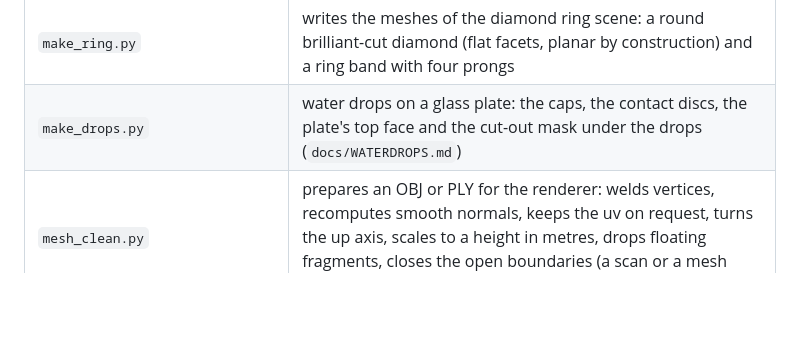
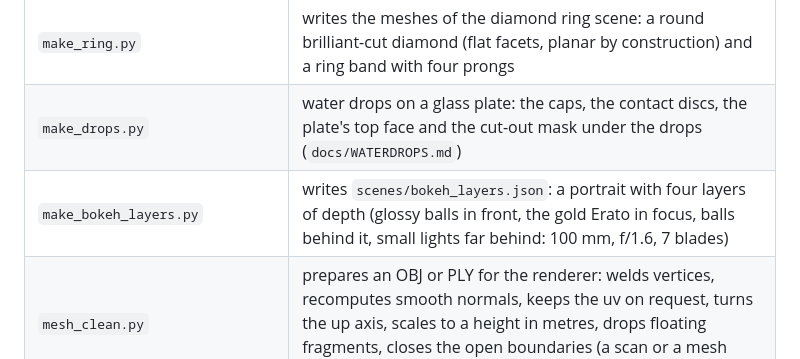
Before and after one commit to Pero1031/GoLD_ray, a Markdown page: tools/README.md, the part around the change. GitHub-like rendering; blank space fills up the shorter version.

```diff
--- a/tools/README.md
+++ b/tools/README.md
@@ -26,6 +26,7 @@ Scripts around the renderer. Python scripts need `numpy`, `Pillow` and (for some
 | `sr5100.py` | reads and converts CSV exports of the Topcon SR-5100 (spectral radiance) into the two-column CSV the renderer reads |
 | `make_ring.py` | writes the meshes of the diamond ring scene: a round brilliant-cut diamond (flat facets, planar by construction) and a ring band with four prongs |
 | `make_drops.py` | water drops on a glass plate: the caps, the contact discs, the plate's top face and the cut-out mask under the drops (`docs/WATERDROPS.md`) |
+| `make_bokeh_layers.py` | writes `scenes/bokeh_layers.json`: a portrait with four layers of depth (glossy balls in front, the gold Erato in focus, balls behind it, small lights far behind: 100 mm, f/1.6, 7 blades) |
 | `mesh_clean.py` | prepares an OBJ or PLY for the renderer: welds vertices, recomputes smooth normals, keeps the uv on request, turns the up axis, scales to a height in metres, drops floating fragments, closes the open boundaries (a scan or a mesh from 3D Gaussian Splatting: `docs/CAPTURE.md`) |
 | **`lib/`** | shared code (not run directly): `colordiff.py` (sRGB to Lab, CIEDE2000, label font), `hdr_io.py` (Radiance `.hdr` and `.pfm` readers), `gamut.py` (sRGB / Display P3 / Rec.2020 matrices and display), `scielab.py` (S-CIELAB spatial filtering) |
 
```
Also changed, not shown: README.md (+11 -1 lines), docs/img/gallery_bokeh_layers.png (added), 2 other files.
